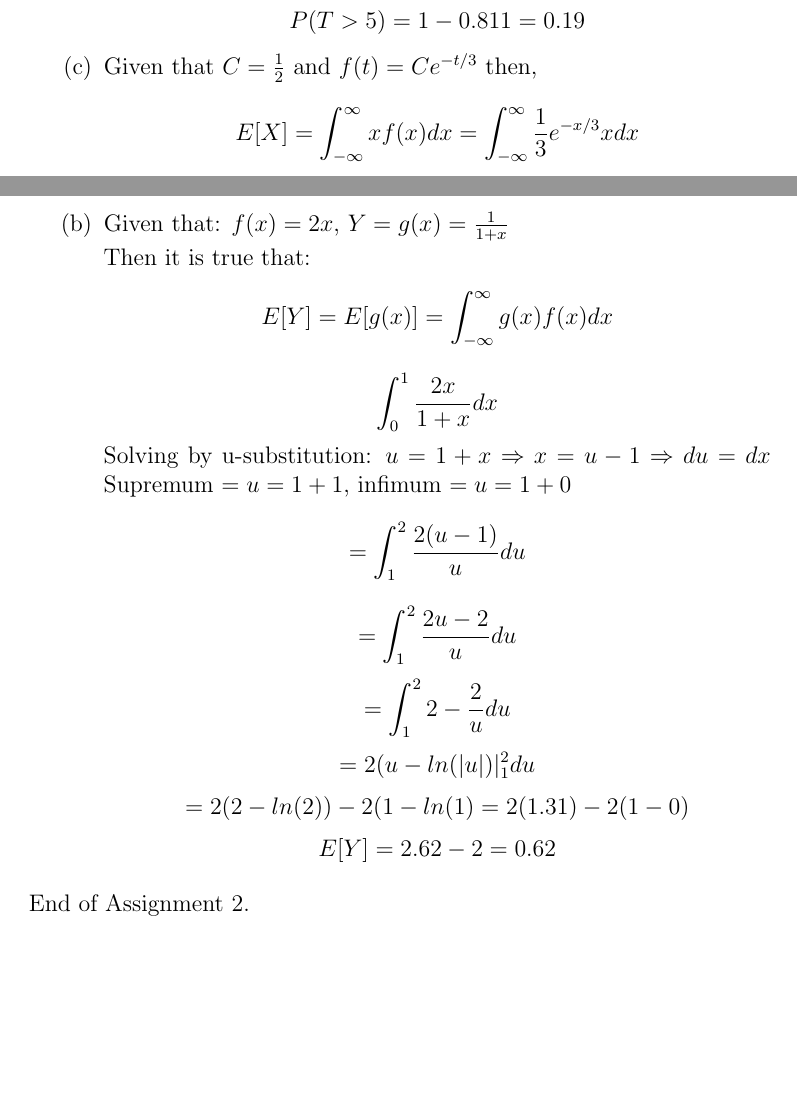
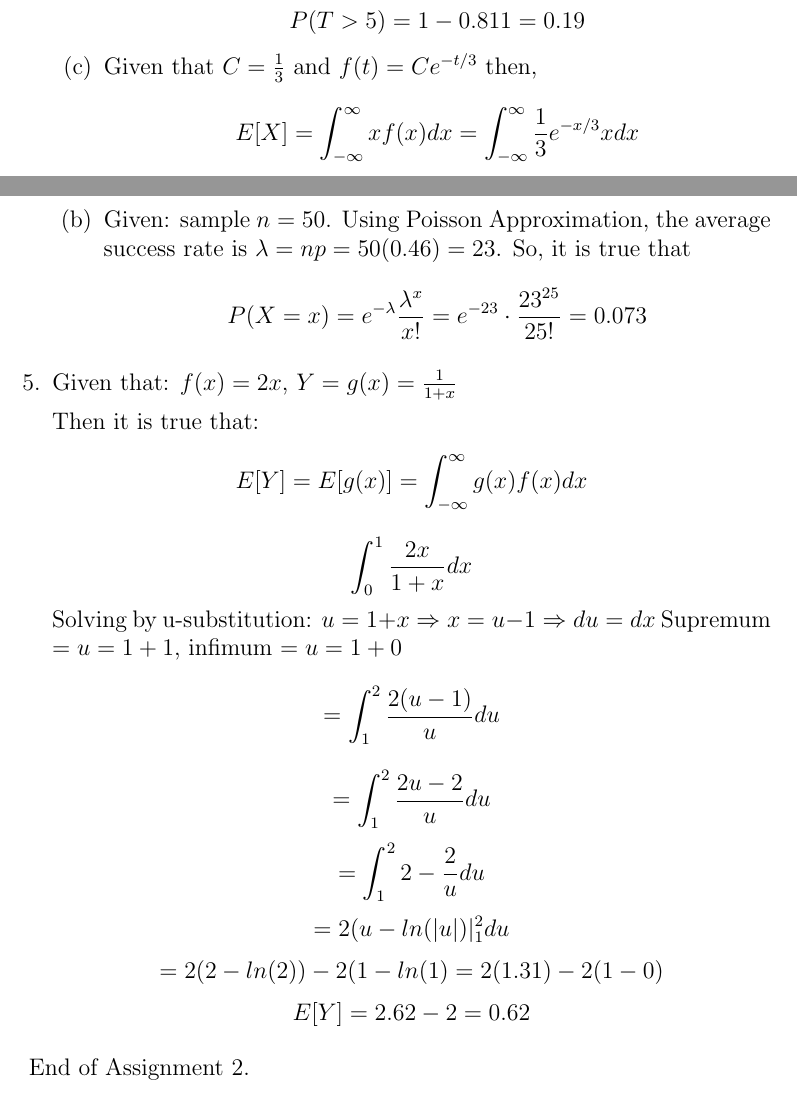
Before and after one commit to rinmeng/STAT230, a LaTeX problem sheet (assignment/2/assignment2.tex): two parts of pages 3 and 5 of 5, joined at a grey line, cut so that both start at the same text, the shorter picture padded with empty space. Compiled offline with pdfLaTeX.

Commit message:
fixed lab2

```diff
--- a/assignment/2/assignment2.tex
+++ b/assignment/2/assignment2.tex
@@ -65,7 +65,7 @@
 				$$P(T > 5) = 1 + (e^{-5/3} - e^{0/3})$$
 				$$P(T > 5) = 1 + (\frac{1}{e^{5/3}} - 1)$$
 				$$P(T > 5) = 1 - 0.811 = 0.19$$
-			\item Given that $C = \frac{1}{2}$ and $f(t) = Ce^{-t/3}$ then,
+			\item Given that $C = \frac{1}{3}$ and $f(t) = Ce^{-t/3}$ then,
 			$$E[X] = \int_{-\infty}^{\infty} xf(x)dx = \int_{-\infty}^{\infty} \frac{1}{3}e^{-x/3}xdx$$
 			$$E[X] = \int_{0}^{1} \frac{1}{3}e^{-x/3}xdx$$
 			$$= \frac{1}{3}\int_{0}^{1} xe^{-x/3}dx$$
@@ -104,7 +104,16 @@
 				where x is adjusted for continuity correction, then we have:
 				$$P(Z \geq 1.75) = 1 - P(Z < 1.75) = 1 - 0.9599 \simeq 0.04$$
 
-			\item Given that: $f(x) = 2x$, $Y = g(x) = \frac{1}{1 + x}$
+				\item Given: sample $n = 50$. Using Poisson Approximation, the average success rate is $\lambda = np = 50(0.46) = 23$. So, it is true that
+				$$P(X = x) = e^{-\lambda} \frac{\lambda^x}{x!} = e^{-23} \cdot \frac{23^{25}}{25!} = 0.073$$
+
+
+
+
+
+			\end{enumerate}
+
+		\item Given that: $f(x) = 2x$, $Y = g(x) = \frac{1}{1 + x}$
 
 			Then it is true that:
 			$$E[Y] = E[g(x)] = \int_{-\infty}^{\infty} g(x)f(x)dx$$
@@ -117,7 +126,6 @@
 			$$= 2(u - ln(|u|)\vert_{1}^{2}du$$
 			$$= 2(2 - ln(2)) - 2(1 - ln(1) = 2(1.31) - 2(1 - 0)$$
 			$$E[Y] = 2.62 - 2 = 0.62$$
-			\end{enumerate}
 \end{enumerate}
 
 End of Assignment 2.
```
Also changed, not shown: assignment/2/assignment2.pdf, assignment/2/assignment2.tex (6 more changed lines), 3 other files.
